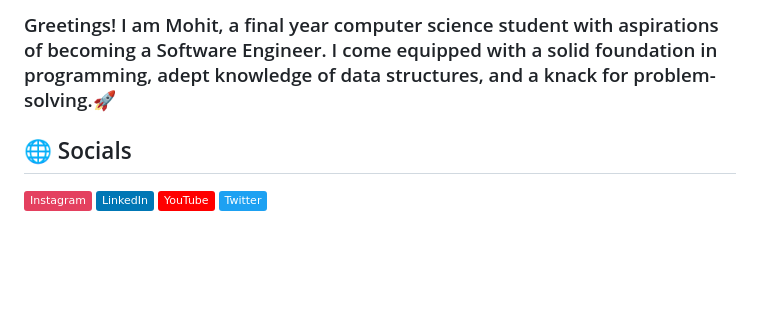
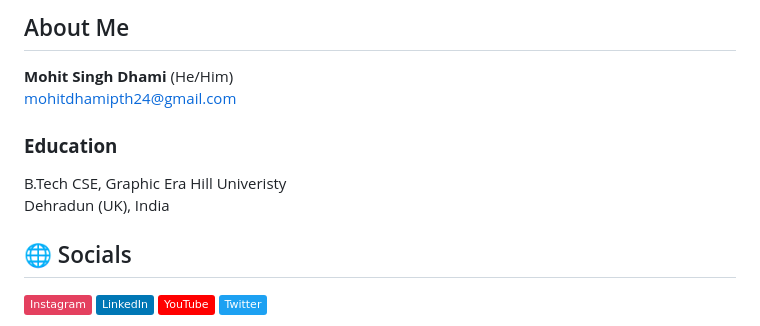
Before and after one commit to mohitdhami/mohitdhami, a Markdown page: README.md, the part around the change. GitHub-like rendering; badges without logos; blank space fills up the shorter version.

```diff
--- a/README.md
+++ b/README.md
@@ -1,4 +1,9 @@
-### Greetings! I am Mohit, a final year computer science student with aspirations of becoming a Software Engineer. I come equipped with a solid foundation in programming, adept knowledge of data structures, and a knack for problem-solving.🚀
+## About Me
+**Mohit Singh Dhami** (He/Him) <br>
+mohitdhamipth24@gmail.com
+### **Education**
+B.Tech CSE, Graphic Era Hill Univeristy <br>
+Dehradun (UK), India
 
 ## 🌐 Socials
 [![Instagram](https://img.shields.io/badge/Instagram-%23E4405F.svg?logo=Instagram&logoColor=white)](https://instagram.com/mohitdhamii) [![LinkedIn](https://img.shields.io/badge/LinkedIn-%230077B5.svg?logo=linkedin&logoColor=white)](https://linkedin.com/in/mohitdhami) [![YouTube](https://img.shields.io/badge/YouTube-%23FF0000.svg?logo=YouTube&logoColor=white)](https://youtube.com/mohitdhami)
```
